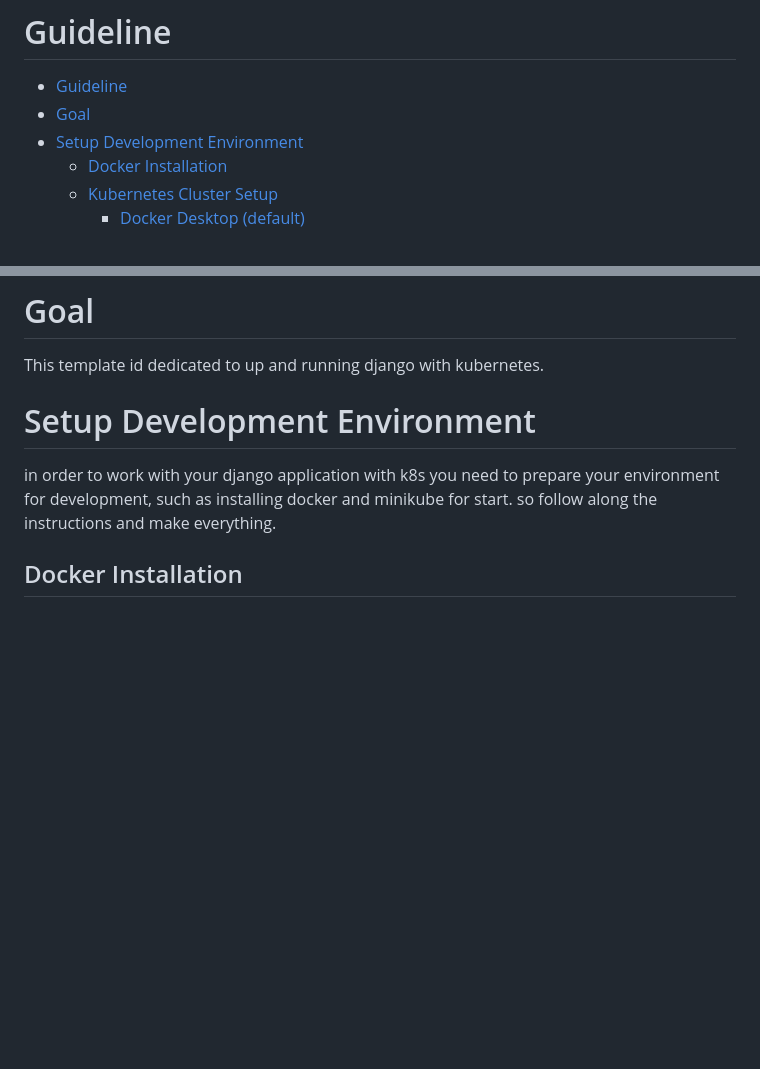
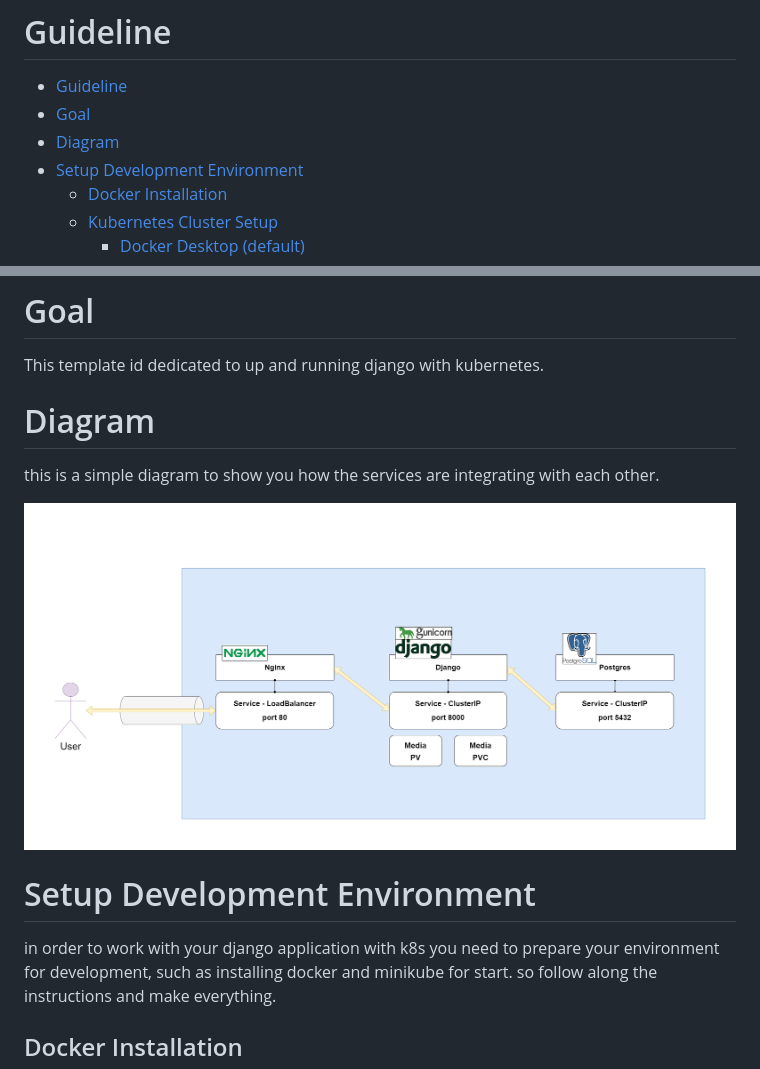
Before and after one commit to AliBigdeli/Django-Kubernetes-Template, a Markdown page: README.md, 2 parts joined by grey strips. Drawn GitHub-style; pictures changed too: docs/diagram.png (added); blank space fills up the shorter version.

Commit message:
added diagram

```diff
--- a/README.md
+++ b/README.md
@@ -14,6 +14,7 @@
 # Guideline
 - [Guideline](#guideline)
 - [Goal](#goal)
+- [Diagram](#diagram)
 - [Setup Development Environment](#setup-development-environment)
   - [Docker Installation](#docker-installation)
   - [Kubernetes Cluster Setup](#kubernetes-cluster-setup)
@@ -32,6 +33,10 @@
 
 # Goal
 This template id dedicated to up and running django with kubernetes.
+
+# Diagram
+this is a simple diagram to show you how the services are integrating with each other.
+<div align="center" ><img loading="lazy" style="width:700px" src="./docs/diagram.png"></div>
 
 # Setup Development Environment
 in order to work with your django application with k8s you need to prepare your environment for development, such as installing docker and minikube for start. so follow along the instructions and make everything.
```
